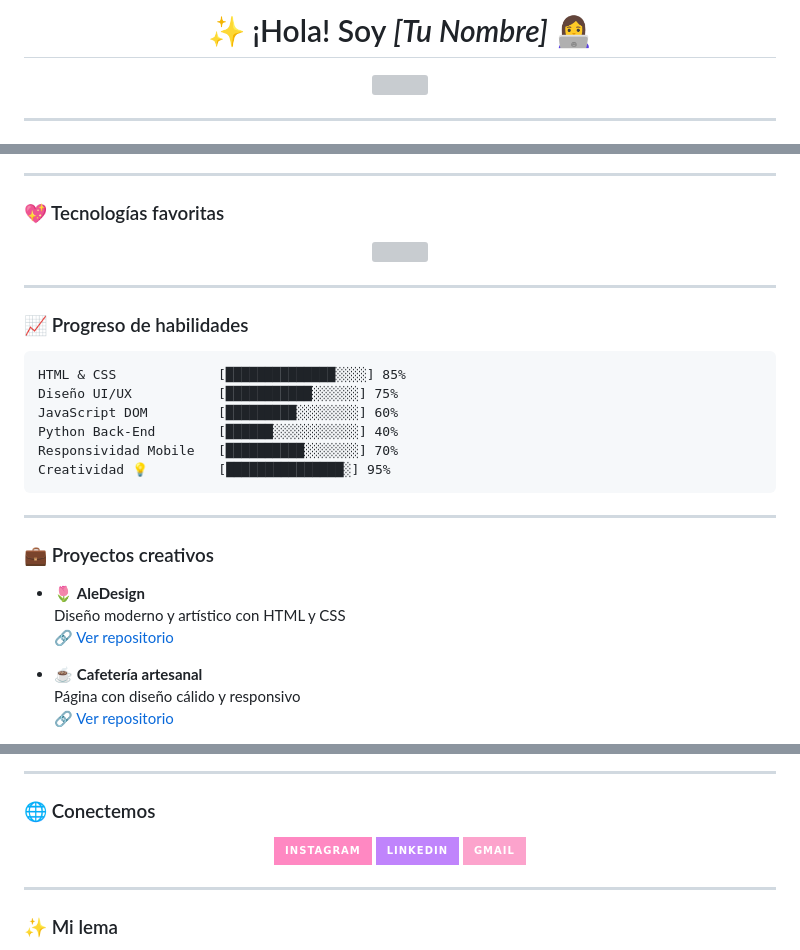
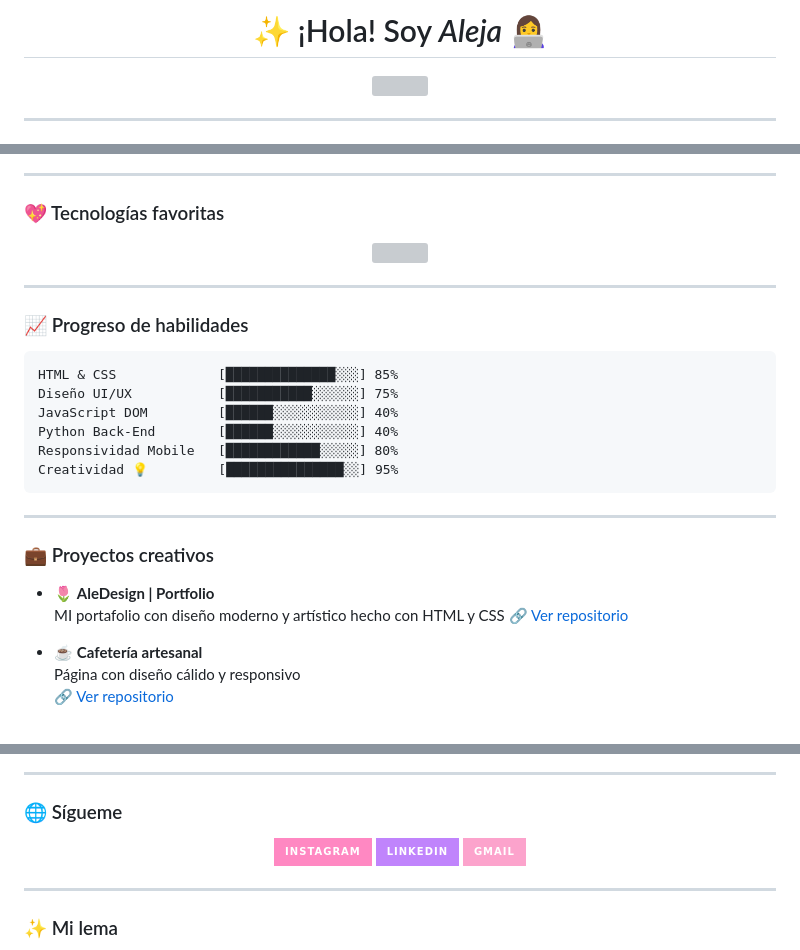
Before and after one commit to AlejaQuiroga545/AlejaQuiroga545, a Markdown page: README.md, 3 parts joined by grey strips. Rendered like a GitHub page; badges without logos; grey boxes are pictures that could not be loaded.

````diff
--- a/README.md
+++ b/README.md
@@ -1,4 +1,4 @@
-<h1 align="center">✨ ¡Hola! Soy <em>[Tu Nombre]</em> 👩‍💻</h1>
+<h1 align="center">✨ ¡Hola! Soy <em>Aleja</em> 👩‍💻</h1>
 
 <p align="center">
   <img src="https://readme-typing-svg.demolab.com?font=Poppins&size=22&pause=1500&color=FF88C2&center=true&vCenter=true&width=600&lines=Front-end+Lover+%F0%9F%92%8C;Creativa+que+convierte+ideas+en+c%C3%B3digo.;Aprendiendo+Back-end+y+JavaScript.;Dise%C3%B1o+con+alma+y+funci%C3%B3n.;Innovando+con+cada+l%C3%ADnea+de+c%C3%B3digo.;Nunca+dejo+de+aprender+%F0%9F%8C%9F" />
@@ -27,20 +27,20 @@
 ### 📈 Progreso de habilidades
 
 ```text
-HTML & CSS             [██████████████░░░░] 85%
+HTML & CSS             [██████████████░░░] 85%
 Diseño UI/UX           [███████████░░░░░░] 75%
-JavaScript DOM         [█████████░░░░░░░░] 60%
+JavaScript DOM         [██████░░░░░░░░░░░] 40%
 Python Back-End        [██████░░░░░░░░░░░] 40%
-Responsividad Mobile   [██████████░░░░░░░] 70%
-Creatividad 💡         [███████████████░] 95%
+Responsividad Mobile   [████████████░░░░░] 80%
+Creatividad 💡         [███████████████░░] 95%
 ```
 
 ---
 
 ### 💼 Proyectos creativos
 
-- 🌷 **AleDesign**
-  Diseño moderno y artístico con HTML y CSS
+- 🌷 **AleDesign | Portfolio**
+  MI portafolio con diseño moderno y artístico hecho con HTML y CSS
   🔗 [Ver repositorio](https://github.com/tuusuario/aledesign)
 
 - ☕ **Cafetería artesanal**
@@ -64,7 +62,7 @@ Creatividad 💡         [███████████████░] 95%
 
 ---
 
-### 🌐 Conectemos
+### 🌐 Sígueme
 
 <p align="center">
   <a href="https://www.instagram.com/TU_USUARIO/" target="_blank">
````
Also changed, not shown: other parts of README.md (+3 -5 lines).
